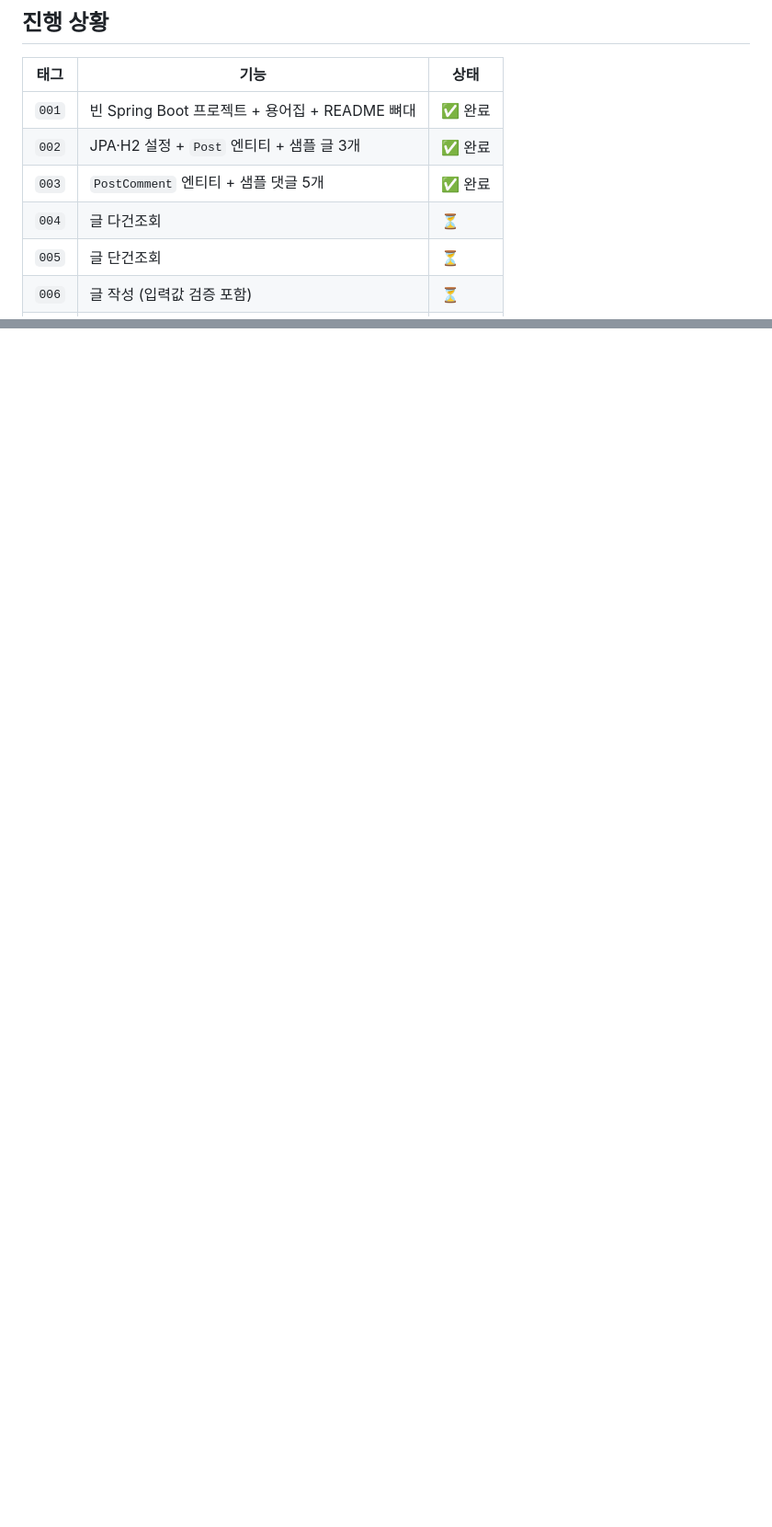
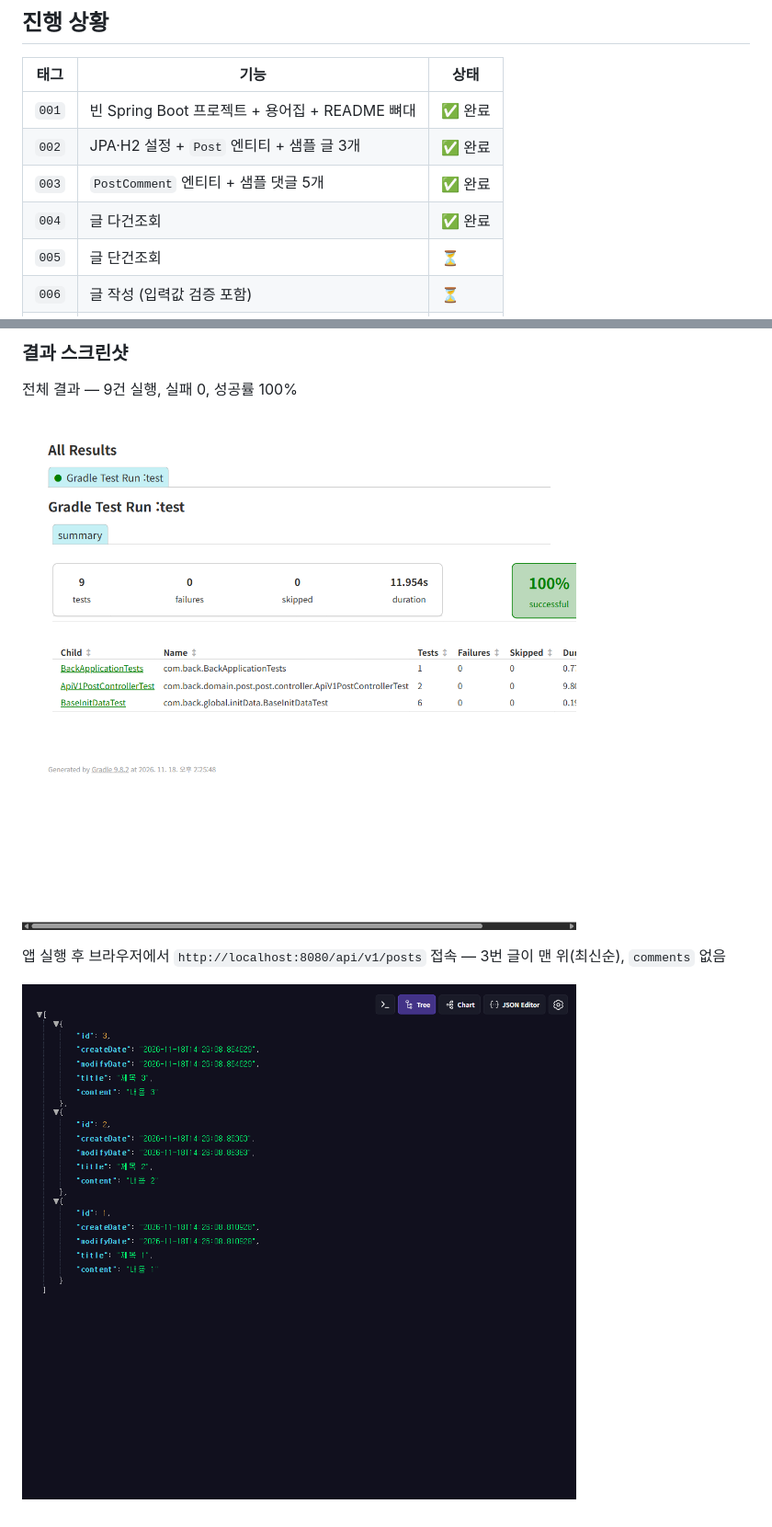
Before and after one commit to smj0617/POSTpractice3, a Markdown page: README.md, 2 parts joined by grey strips. Shown at 92% size. Rendered like a GitHub page; pictures changed too: docs/images/004-browser.png (added), docs/images/004-green-summary.png (added); blank space fills up the shorter version.

```diff
--- a/README.md
+++ b/README.md
@@ -25,7 +25,7 @@
 | `001` | 빈 Spring Boot 프로젝트 + 용어집 + README 뼈대 | ✅ 완료 |
 | `002` | JPA·H2 설정 + `Post` 엔티티 + 샘플 글 3개 | ✅ 완료 |
 | `003` | `PostComment` 엔티티 + 샘플 댓글 5개 | ✅ 완료 |
-| `004` | 글 다건조회 | ⏳ |
+| `004` | 글 다건조회 | ✅ 완료 |
 | `005` | 글 단건조회 | ⏳ |
 | `006` | 글 작성 (입력값 검증 포함) | ⏳ |
 | `007` | 글 수정 (입력값 검증 포함) | ⏳ |
@@ -246,0 +301,9 @@
+### 결과 스크린샷
+
+전체 결과 — 9건 실행, 실패 0, 성공률 100%
+
+![004 테스트 요약](docs/images/004-green-summary.png)
+
+앱 실행 후 브라우저에서 `http://localhost:8080/api/v1/posts` 접속 — 3번 글이 맨 위(최신순), `comments` 없음
+
+![004 브라우저 응답](docs/images/004-browser.png)
```
Also changed, not shown: other parts of README.md (+54 -0 lines), docs/images/004-green.png (added), docs/images/004-red-detail.png (added), docs/images/004-red.png (added), 5 other files.
